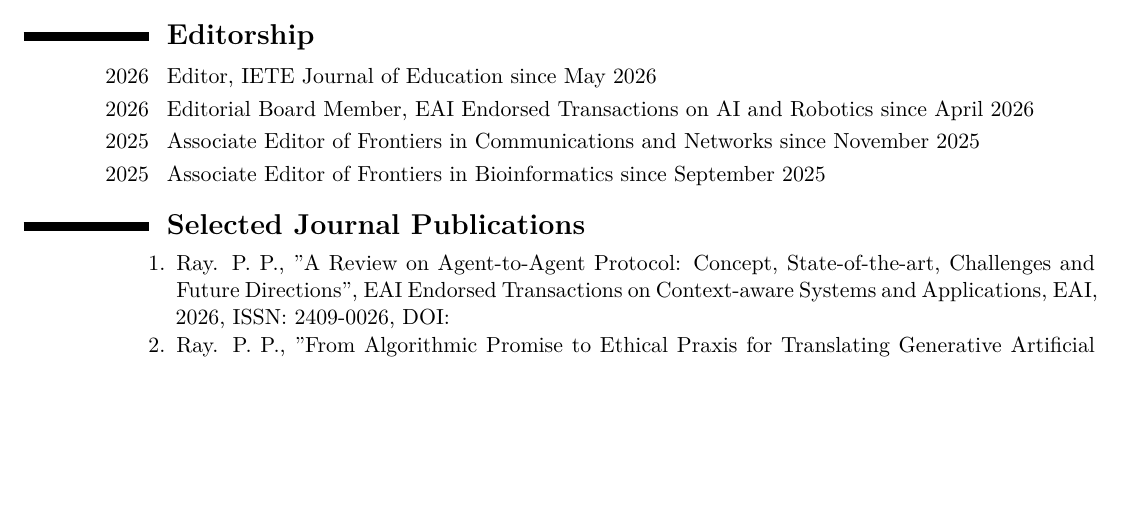
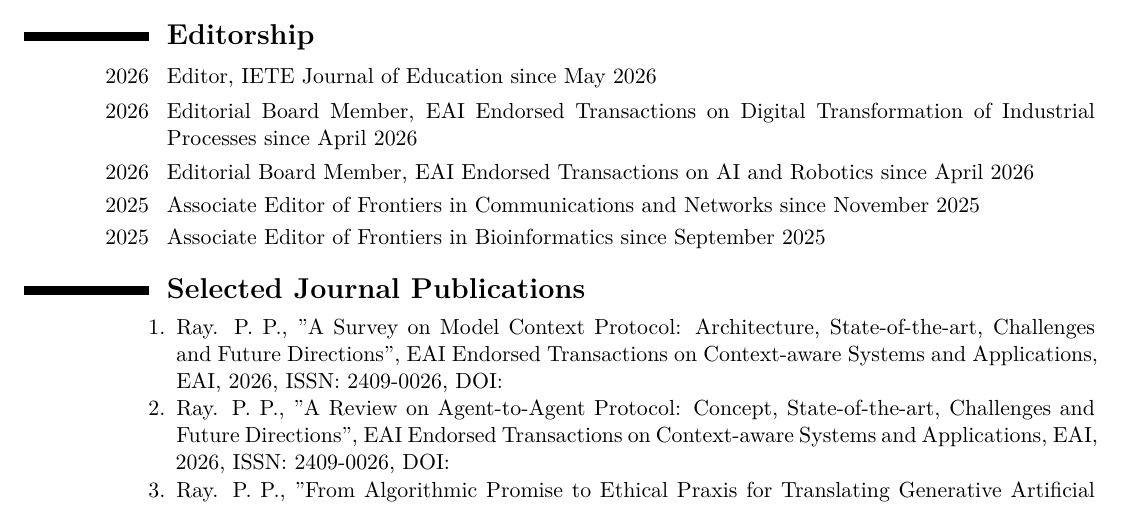
Before and after one commit to ParthaPRay/ParthaPRay.github.io, a LaTeX CV (assets/ParthaPratimRay_CV_Latex.tex): part of page 3 of 28, cut so that both start at the same text, the shorter picture padded with empty space. Compiled offline with XeLaTeX.

Commit message:
Add files via upload

```diff
--- a/assets/ParthaPratimRay_CV_Latex.tex
+++ b/assets/ParthaPratimRay_CV_Latex.tex
@@ -147,6 +147,7 @@
 
 \section{\textbf{Editorship}}
 \cvitem{2026}{Editor, IETE Journal of Education since May 2026}
+\cvitem{2026}{Editorial Board Member, EAI Endorsed Transactions on Digital Transformation of Industrial Processes since April 2026}
 \cvitem{2026}{Editorial Board Member, EAI Endorsed Transactions on AI and Robotics since April 2026}
 \cvitem{2025}{Associate Editor of Frontiers in Communications and Networks since November 2025}
 \cvitem{2025}{Associate Editor of Frontiers in Bioinformatics since September 2025}
@@ -156,6 +157,8 @@
 
 \begin{adjustwidth}{6em}{0pt}
 	\begin{enumerate}
+
+		\item Ray. P. P., "A Survey on Model Context Protocol: Architecture, State-of-the-art, Challenges and Future Directions", EAI Endorsed Transactions on Context-aware Systems and Applications, EAI, 2026, ISSN: 2409-0026, DOI:
 
 		\item Ray. P. P., "A Review on Agent-to-Agent Protocol: Concept, State-of-the-art, Challenges and Future Directions", EAI Endorsed Transactions on Context-aware Systems and Applications, EAI, 2026, ISSN: 2409-0026, DOI:
 
```
Also changed, not shown: assets/ParthaPratimRay_CV_Latex.pdf, assets/ParthaPratimRay_CV_Latex.tex (2 more changed lines).
